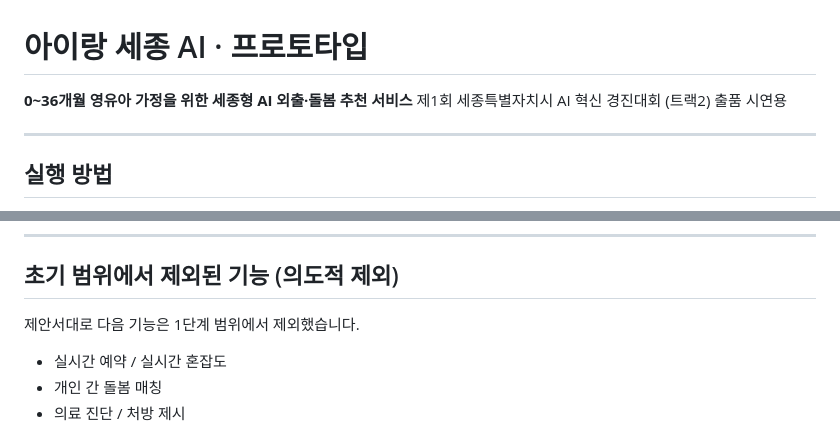
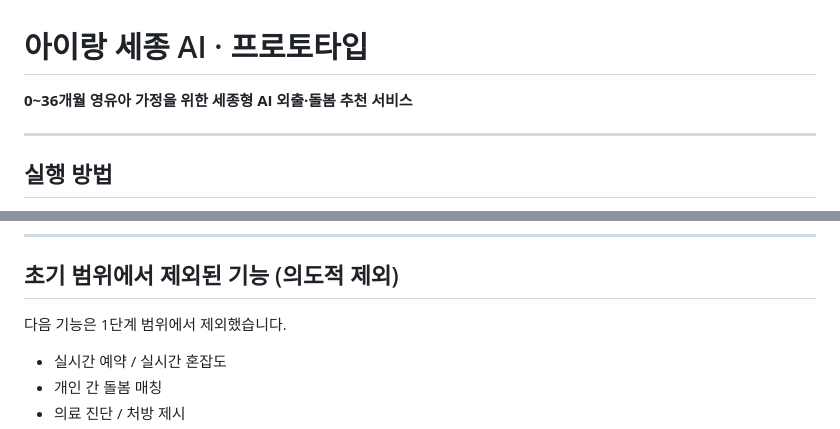
Before and after one commit to gunheeyyes-ui/irang-sejong-ai, a Markdown page: README.md, 2 parts joined by grey strips. Rendered like a GitHub page.

```diff
--- a/README.md
+++ b/README.md
@@ -1,7 +1,6 @@
 # 아이랑 세종 AI · 프로토타입
 
 **0~36개월 영유아 가정을 위한 세종형 AI 외출·돌봄 추천 서비스**
-제1회 세종특별자치시 AI 혁신 경진대회 (트랙2) 출품 시연용
 
 ---
 
@@ -100,7 +99,7 @@ irang-sejong-ai/
 
 ## 초기 범위에서 제외된 기능 (의도적 제외)
 
-제안서대로 다음 기능은 1단계 범위에서 제외했습니다.
+다음 기능은 1단계 범위에서 제외했습니다.
 - 실시간 예약 / 실시간 혼잡도
 - 개인 간 돌봄 매칭
 - 의료 진단 / 처방 제시
```
Also changed, not shown: other parts of README.md (+6 -6 lines).
